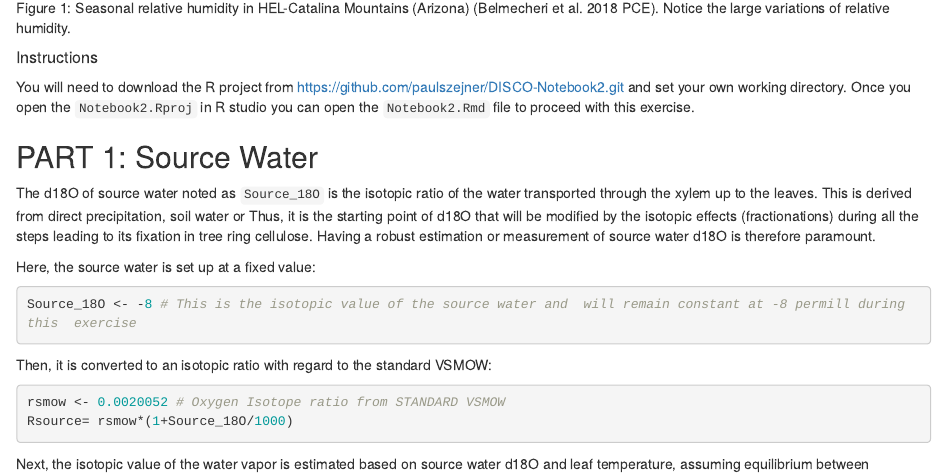
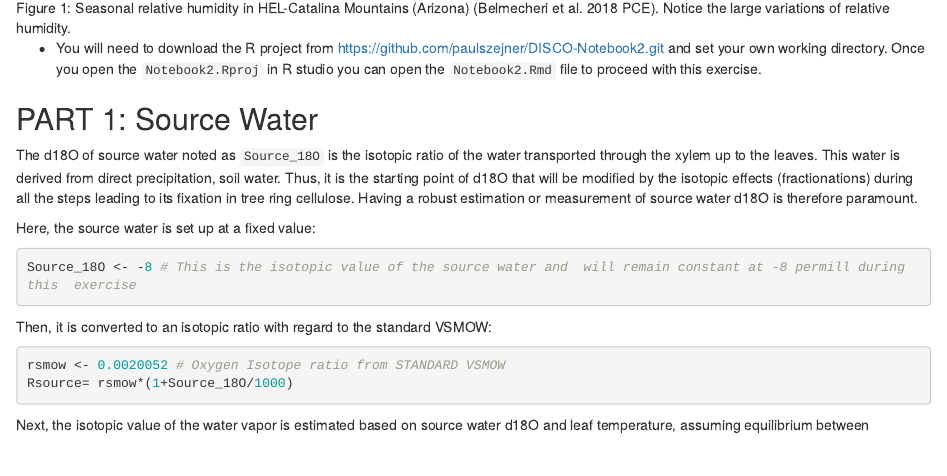
Before and after one commit to paulszejner/DISCO-Notebook2, an R Markdown document (Notebook2.Rmd): the page in a window 1100 px wide, from 1140 px down. Rendered offline with R 4.5, knitr and Pandoc, with nearby package versions.

Commit message:
small edits

````diff
--- a/Notebook2.Rmd
+++ b/Notebook2.Rmd
@@ -34,13 +34,12 @@ At the end of the exercise, you will compare the simulated 18O cellulose for the
 
 ![Figure 1: Seasonal relative humidity in HEL-Catalina Mountains (Arizona) (Belmecheri et al. 2018 PCE). Notice the large variations of relative humidity.](figures/FIGURE1_RH.png)
 
-##### Instructions
-You will need to download the R project from https://github.com/paulszejner/DISCO-Notebook2.git and set your own working directory. Once you open the ```Notebook2.Rproj``` in R studio you can open the ```Notebook2.Rmd``` file to proceed with this exercise.
+
+* You will need to download the R project from https://github.com/paulszejner/DISCO-Notebook2.git and set your own working directory. Once you open the ```Notebook2.Rproj``` in R studio you can open the ```Notebook2.Rmd``` file to proceed with this exercise.
 
 ## PART 1: Source Water
 
-The d18O of source water noted  as ```Source_18O``` is the isotopic ratio of the water transported through the xylem up to the leaves. This is derived from direct precipitation, soil water or
-Thus, it is the starting point of d18O that will be modified by the isotopic effects (fractionations) during all the steps leading to its fixation in tree ring cellulose. Having a robust estimation or measurement of source water d18O is therefore paramount.
+The d18O of source water noted  as ```Source_18O``` is the isotopic ratio of the water transported through the xylem up to the leaves. This water is derived from direct precipitation, soil water. Thus, it is the starting point of d18O that will be modified by the isotopic effects (fractionations) during all the steps leading to its fixation in tree ring cellulose. Having a robust estimation or measurement of source water d18O is therefore paramount.
 
 Here, the source water is set up at a fixed value:
 ```{r}
````
